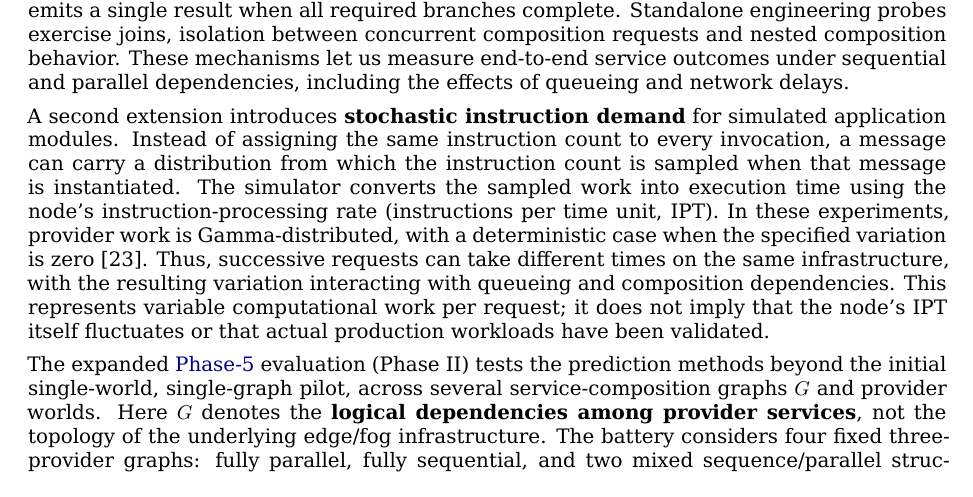
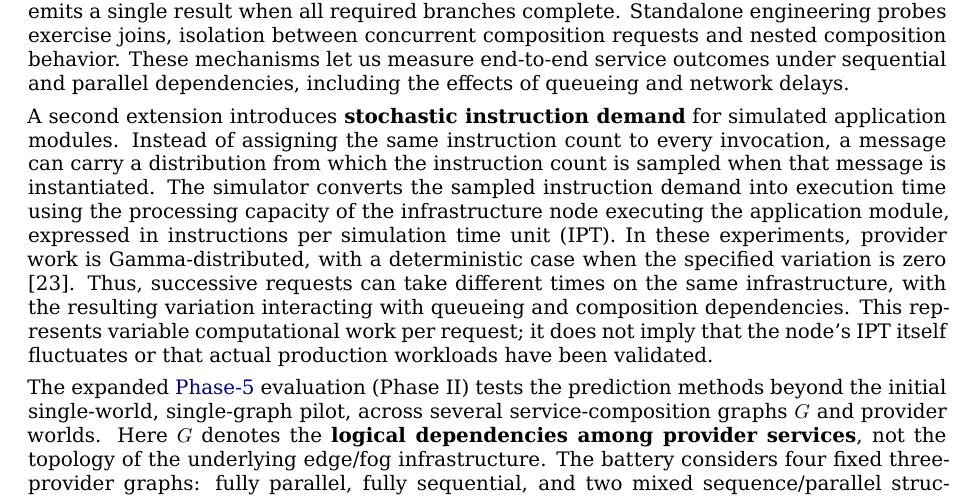
Before and after one commit to ildefons/praise-cao-sim, a LaTeX document (first_science/b1/report/overleaf/main.tex): part of page 12 of 30, cut so that both start at the same text. Compiled offline with XeLaTeX.

Commit message:
Synchronize node IPT definition in LaTeX Section 5.1

```diff
--- a/first_science/b1/report/overleaf/main.tex
+++ b/first_science/b1/report/overleaf/main.tex
@@ -352,7 +352,7 @@ Why use AICon rather than extend YAFS directly? The choice connects this perform
 
 For the present study, the modified AICon/YAFS runtime provides service-composition mechanisms beyond individual service execution. It registers branches and their execution dependencies, tracks the progress of each composition request separately, releases a dependent branch only after the required predecessor results for that request have arrived, and emits a single result when all required branches complete. Standalone engineering probes exercise joins, isolation between concurrent composition requests and nested composition behavior. These mechanisms let us measure end-to-end service outcomes under sequential and parallel dependencies, including the effects of queueing and network delays.
 
-A second extension introduces \textbf{stochastic instruction demand} for simulated application modules. Instead of assigning the same instruction count to every invocation, a message can carry a distribution from which the instruction count is sampled when that message is instantiated. The simulator converts the sampled work into execution time using the node's instruction-processing rate (instructions per time unit, IPT). In these experiments, provider work is Gamma-distributed, with a deterministic case when the specified variation is zero [23]. Thus, successive requests can take different times on the same infrastructure, with the resulting variation interacting with queueing and composition dependencies. This represents variable computational work per request; it does not imply that the node's IPT itself fluctuates or that actual production workloads have been validated.
+A second extension introduces \textbf{stochastic instruction demand} for simulated application modules. Instead of assigning the same instruction count to every invocation, a message can carry a distribution from which the instruction count is sampled when that message is instantiated. The simulator converts the sampled instruction demand into execution time using the processing capacity of the infrastructure node executing the application module, expressed in instructions per simulation time unit (IPT). In these experiments, provider work is Gamma-distributed, with a deterministic case when the specified variation is zero [23]. Thus, successive requests can take different times on the same infrastructure, with the resulting variation interacting with queueing and composition dependencies. This represents variable computational work per request; it does not imply that the node's IPT itself fluctuates or that actual production workloads have been validated.
 
 The expanded \hyperref[app:experiment-stages]{Phase-5} evaluation (Phase II) tests the prediction methods beyond the initial single-world, single-graph pilot, across several service-composition graphs $G$ and provider worlds. Here $G$ denotes the \textbf{logical dependencies among provider services}, not the topology of the underlying edge/fog infrastructure. The battery considers four fixed three-provider graphs: fully parallel, fully sequential, and two mixed sequence/parallel structures. Each graph is compiled into \textbf{one} native composition controller on the same physical Source/Fpre/provider/Fpost infrastructure with fixed placements. Periodic arrivals trigger stochastic provider services, with native queueing, service cost and network delays. The experiment covers these four structures, rather than arbitrary nested service graphs; Section 5.2 describes the provider-world and SLA-query variations.
 
```
